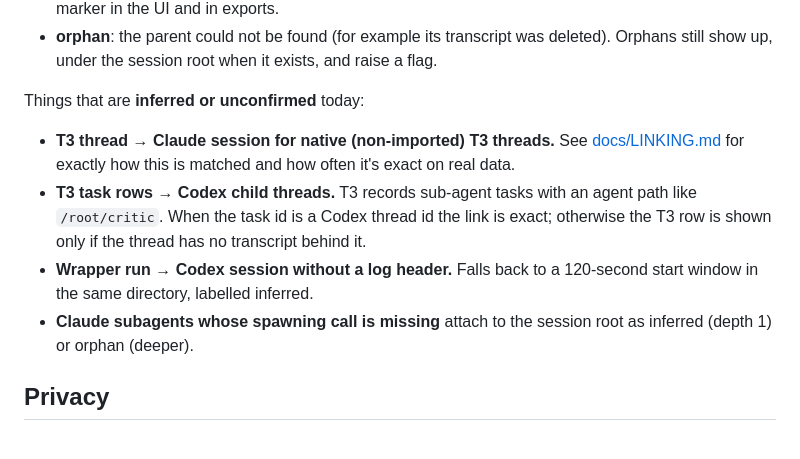
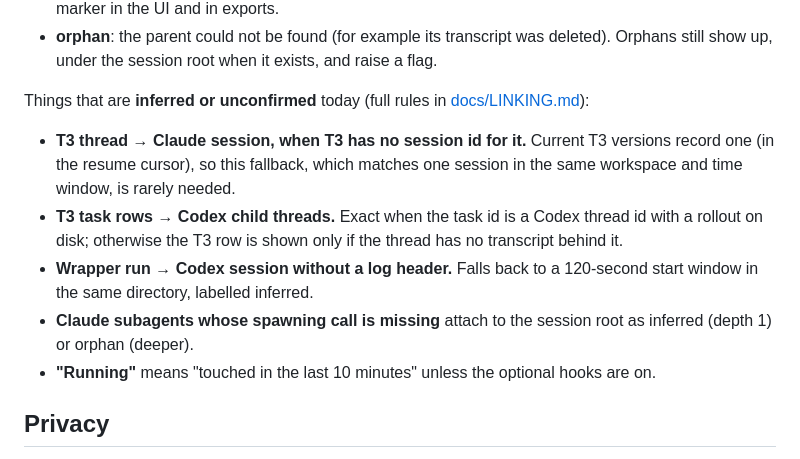
Before and after one commit to Whyater/agent-tree, a Markdown page: README.md, the part around the change. Drawn GitHub-style.

Commit message:
Document linking rules and remaining uncertainty

```diff
--- a/README.md
+++ b/README.md
@@ -186,19 +186,21 @@ Every parent link in the tree is labelled:
   deleted). Orphans still show up, under the session root when it exists, and
   raise a flag.
 
-Things that are **inferred or unconfirmed** today:
+Things that are **inferred or unconfirmed** today (full rules in
+[docs/LINKING.md](docs/LINKING.md)):
 
-- **T3 thread → Claude session for native (non-imported) T3 threads.** See
-  [docs/LINKING.md](docs/LINKING.md) for exactly how this is matched and how
-  often it's exact on real data.
-- **T3 task rows → Codex child threads.** T3 records sub-agent tasks with an
-  agent path like `/root/critic`. When the task id is a Codex thread id the link
-  is exact; otherwise the T3 row is shown only if the thread has no transcript
-  behind it.
-- **Wrapper run → Codex session without a log header.** Falls back to a 120-second
-  start window in the same directory, labelled inferred.
+- **T3 thread → Claude session, when T3 has no session id for it.** Current T3
+  versions record one (in the resume cursor), so this fallback, which matches
+  one session in the same workspace and time window, is rarely needed.
+- **T3 task rows → Codex child threads.** Exact when the task id is a Codex
+  thread id with a rollout on disk; otherwise the T3 row is shown only if the
+  thread has no transcript behind it.
+- **Wrapper run → Codex session without a log header.** Falls back to a
+  120-second start window in the same directory, labelled inferred.
 - **Claude subagents whose spawning call is missing** attach to the session root
   as inferred (depth 1) or orphan (deeper).
+- **"Running"** means "touched in the last 10 minutes" unless the optional hooks
+  are on.
 
 ## Privacy
 
```
Also changed, not shown: DECISIONS.md (+3 -0 lines), docs/LINKING.md (added, +75 -0 lines).
